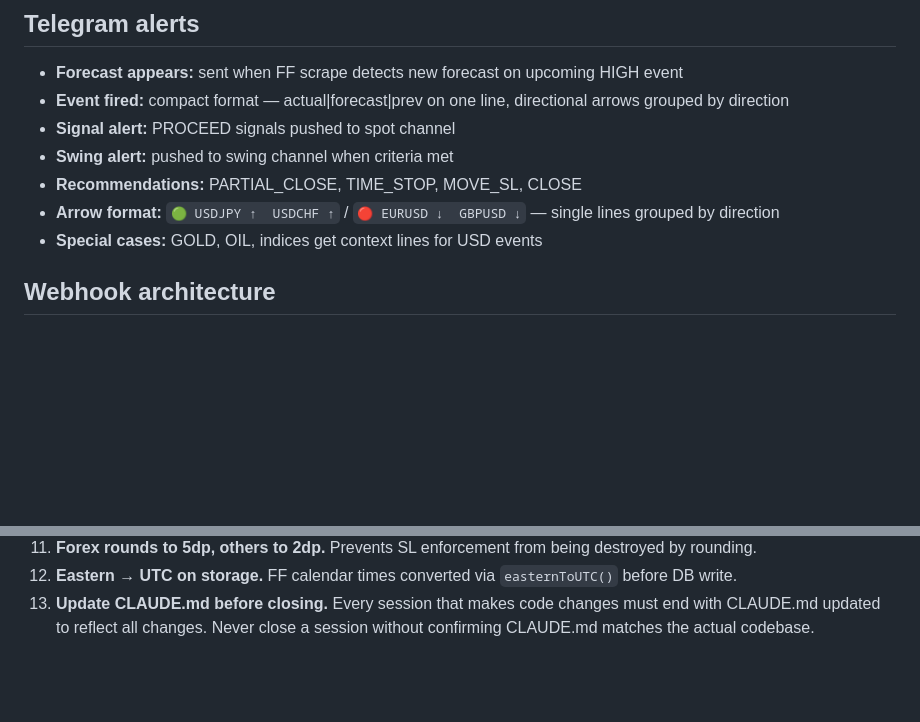
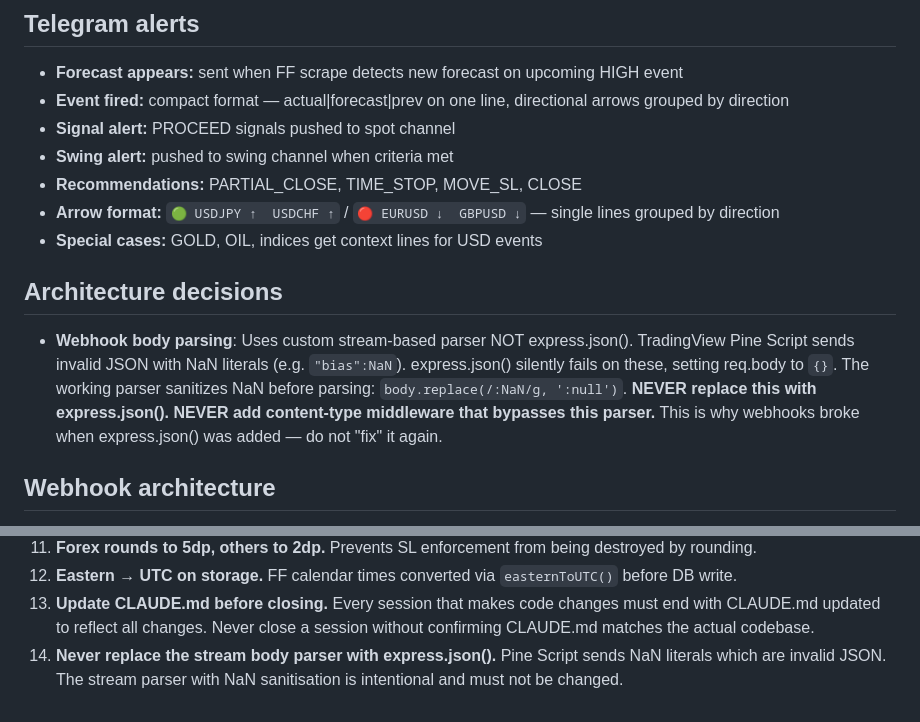
Before and after one commit to marounhashem/atlas-watchlist, a Markdown page: CLAUDE.md, 2 parts joined by grey strips. GitHub-like rendering; blank space fills up the shorter version.

Commit message:
docs: document NaN webhook parser — never replace with express.json()
Co-Authored-By: Claude Opus 4.6 (1M context) <noreply@anthropic.com>

```diff
--- a/CLAUDE.md
+++ b/CLAUDE.md
@@ -152,6 +152,10 @@ On startup: auto-expire any OPEN/ACTIVE signals with zero SL distance.
 - **Recommendations:** PARTIAL_CLOSE, TIME_STOP, MOVE_SL, CLOSE
 - **Arrow format:** `🟢 USDJPY ↑  USDCHF ↑` / `🔴 EURUSD ↓  GBPUSD ↓` — single lines grouped by direction
 - **Special cases:** GOLD, OIL, indices get context lines for USD events
+
+## Architecture decisions
+
+- **Webhook body parsing**: Uses custom stream-based parser NOT express.json(). TradingView Pine Script sends invalid JSON with NaN literals (e.g. `"bias":NaN`). express.json() silently fails on these, setting req.body to `{}`. The working parser sanitizes NaN before parsing: `body.replace(/:NaN/g, ':null')`. **NEVER replace this with express.json(). NEVER add content-type middleware that bypasses this parser.** This is why webhooks broke when express.json() was added — do not "fix" it again.
 
 ## Webhook architecture
 
@@ -321,3 +325,4 @@ Auto-categorised on every WIN/LOSS:
 11. **Forex rounds to 5dp, others to 2dp.** Prevents SL enforcement from being destroyed by rounding.
 12. **Eastern → UTC on storage.** FF calendar times converted via `easternToUTC()` before DB write.
 13. **Update CLAUDE.md before closing.** Every session that makes code changes must end with CLAUDE.md updated to reflect all changes. Never close a session without confirming CLAUDE.md matches the actual codebase.
+14. **Never replace the stream body parser with express.json().** Pine Script sends NaN literals which are invalid JSON. The stream parser with NaN sanitisation is intentional and must not be changed.
```
